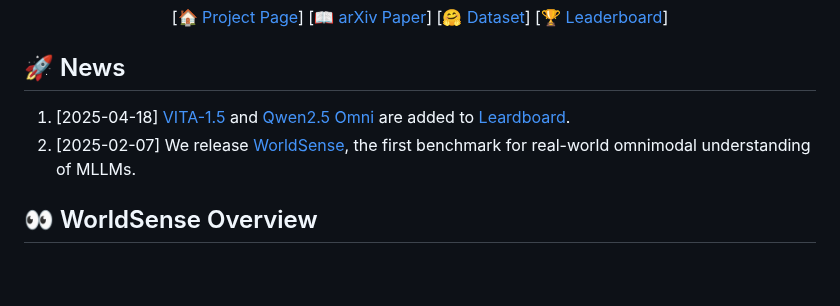
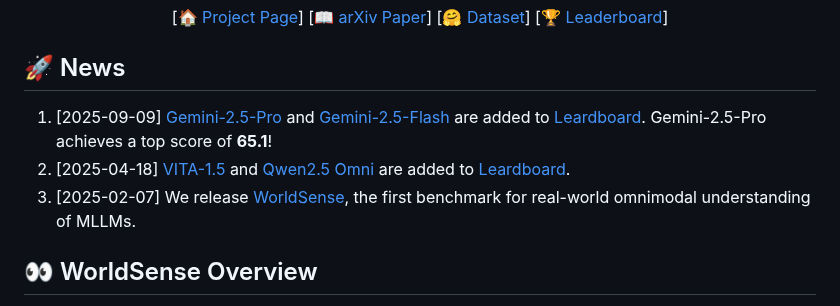
Before and after one commit to JaaackHongggg/WorldSense, a Markdown page: README.md, the part around the change. Rendered like a GitHub page; blank space fills up the shorter version.

```diff
--- a/README.md
+++ b/README.md
@@ -22,8 +22,9 @@ Jack Hong<sup>1</sup>, [Shilin Yan](https://scholar.google.com/citations?user=2V
 
 
 ##  🚀  News
-1. [2025-04-18] [VITA-1.5](https://arxiv.org/pdf/2501.01957) and [Qwen2.5 Omni](https://qwenlm.github.io/blog/qwen2.5-omni/) are added to [Leardboard](https://jaaackhongggg.github.io/WorldSense/#leaderboard).
-2. [2025-02-07] We release [WorldSense](https://huggingface.co/datasets/honglyhly/WorldSense), the first benchmark for real-world omnimodal understanding of MLLMs.
+1. [2025-09-09] [Gemini-2.5-Pro](https://deepmind.google/models/gemini/pro/) and [Gemini-2.5-Flash](https://deepmind.google/models/gemini/flash/) are added to [Leardboard](https://jaaackhongggg.github.io/WorldSense/#leaderboard). Gemini-2.5-Pro achieves a top score of **65.1**!
+2. [2025-04-18] [VITA-1.5](https://arxiv.org/pdf/2501.01957) and [Qwen2.5 Omni](https://qwenlm.github.io/blog/qwen2.5-omni/) are added to [Leardboard](https://jaaackhongggg.github.io/WorldSense/#leaderboard).
+3. [2025-02-07] We release [WorldSense](https://huggingface.co/datasets/honglyhly/WorldSense), the first benchmark for real-world omnimodal understanding of MLLMs.
 
 
 
```
